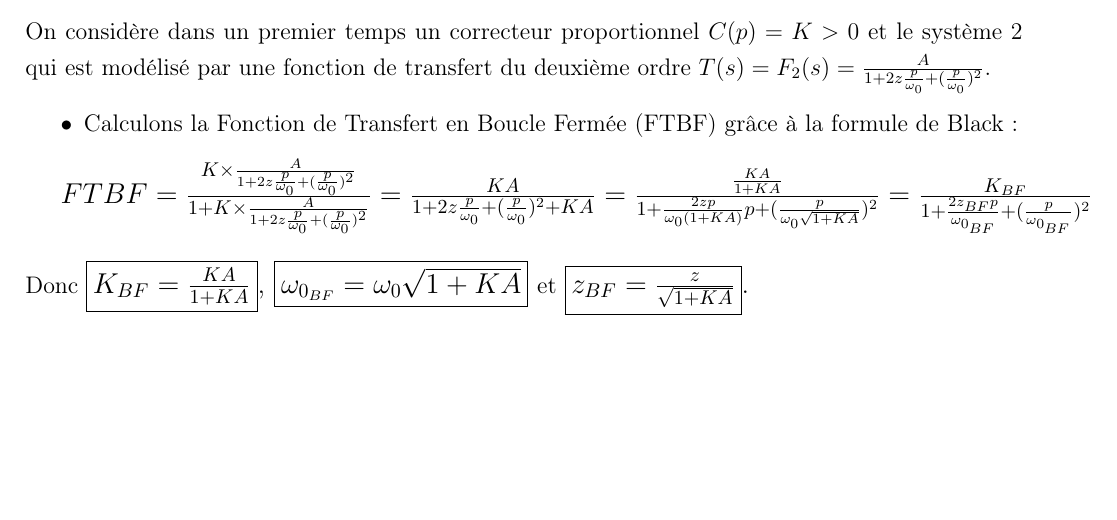
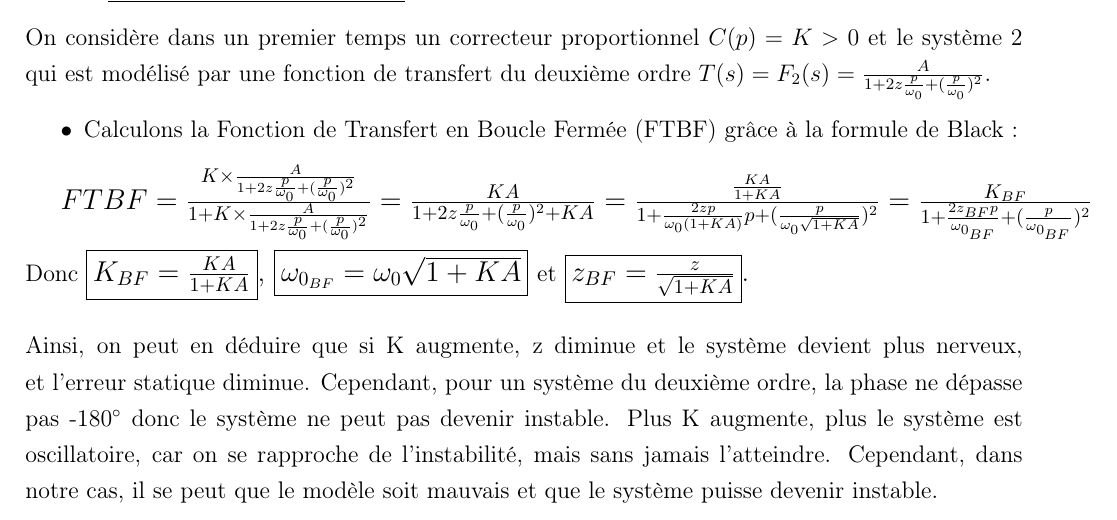
Before and after one commit to Odin688/Automatique, a LaTeX document (TP/main.tex): part of page 32 of 32, cut so that both start at the same text, the shorter picture padded with empty space. Compiled offline with pdfLaTeX.

Commit message:
début syst2

```diff
--- a/TP/main.tex
+++ b/TP/main.tex
@@ -605,5 +605,5 @@ On considère dans un premier temps un correcteur proportionnel $C(p) = K > 0$ e
 
 \large $FTBF = \frac{K\times \frac{A}{1 + 2z\frac{p}{\omega_0} + (\frac{p}{\omega_0})^2}}{1 + K\times \frac{A}{1 + 2z\frac{p}{\omega_0} + (\frac{p}{\omega_0})^2}} = \frac{KA}{1 + 2z\frac{p}{\omega_0} + (\frac{p}{\omega_0})^2 + KA} = \frac{\frac{KA}{1 + KA}}{1 + \frac{2zp}{\omega_0(1+KA)}p + (\frac{p}{\omega_0\sqrt{1+KA}})^2} = \frac{K_{BF}}{1 + \frac{2z_{BF}p}{\omega_{0_{BF}}}+ (\frac{p}{\omega_{0_{BF}}})^2}$
 \\\\\normalsize Donc \large \fbox{$K_{BF} = \frac{KA}{1 + KA}$}, \fbox{$\omega_{0_{BF}} = \omega_0\sqrt{1 + KA}$} \normalsize et \large \fbox{$z_{BF} = \frac{z}{\sqrt{1 + KA}}$}.
-
+\\\\ \normalsize Ainsi, on peut en déduire que si K augmente, z diminue et le système devient plus nerveux, et l'erreur statique diminue. Cependant, pour un système du deuxième ordre, la phase ne dépasse pas -180$^{\circ}$ donc le système ne peut pas devenir instable. Plus K augmente, plus le système est oscillatoire, car on se rapproche de l'instabilité, mais sans jamais l'atteindre. Cependant, dans notre cas, il se peut que le modèle soit mauvais et que le système puisse devenir instable.
 \end{document}
```
Also changed, not shown: TP/main.pdf, 2 other files.
